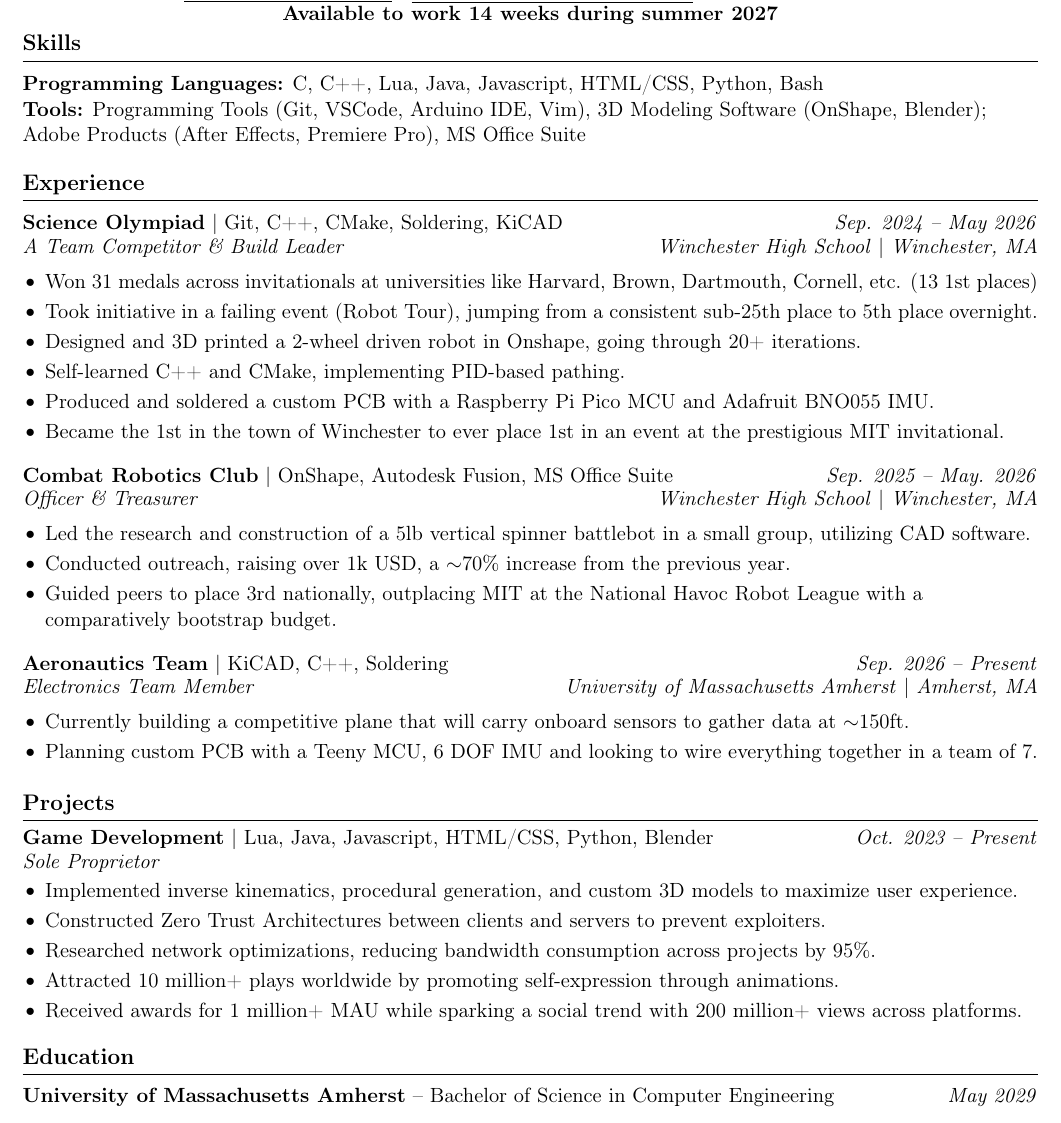
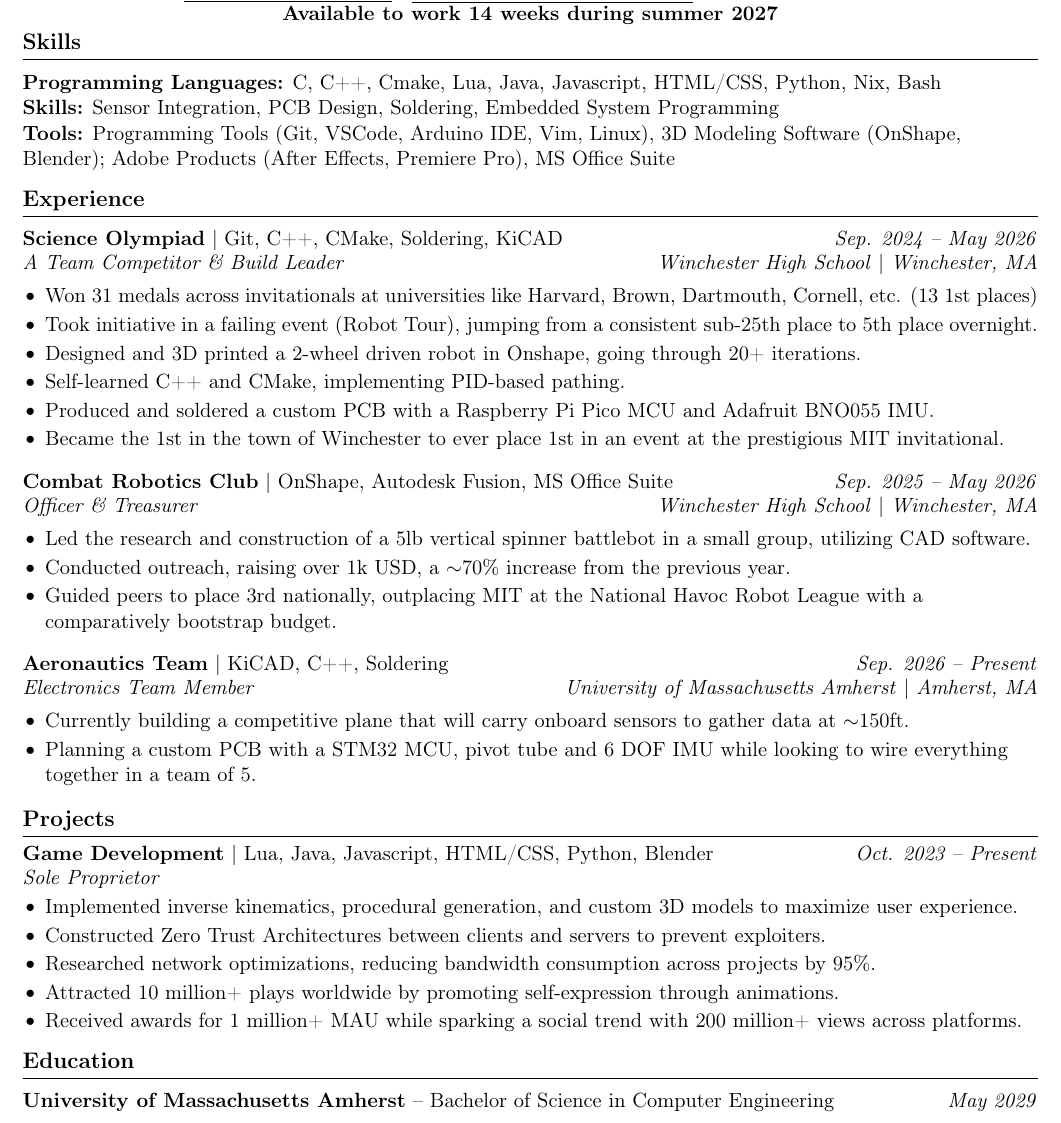
Before and after one commit to toyJig/Resume, a LaTeX CV (Resume.tex): part of the page, cut so that both start at the same text. Compiled offline with pdfLaTeX.

Commit message:
Revise Aero section and fixed small formatting issue.
Removed the excess . in the May date

```diff
--- a/Resume.tex
+++ b/Resume.tex
@@ -42,10 +42,11 @@ right=0.5in]{geometry}              % specify right page margin
 % skills section
 \section*{Skills}
 \vspace{3pt}
-\textbf{Programming Languages:} C, C++, Lua, Java, Javascript, HTML/CSS, Python, Bash   \\
-\textbf{Tools:} Programming Tools (Git, VSCode, Arduino IDE, Vim), 3D Modeling Software (OnShape, Blender); Adobe Products (After Effects, Premiere Pro), MS Office Suite
+\textbf{Programming Languages:} C, C++, Cmake, Lua, Java, Javascript, HTML/CSS, Python, Nix, Bash   \\
+\textbf{Skills:} Sensor Integration, PCB Design, Soldering, Embedded System Programming\\
+\textbf{Tools:} Programming Tools (Git, VSCode, Arduino IDE, Vim, Linux), 3D Modeling Software (OnShape, Blender); Adobe Products (After Effects, Premiere Pro), MS Office Suite
 
-\vspace{-4.5pt}
+\vspace{-8pt}
 
 
 
@@ -65,7 +66,7 @@ right=0.5in]{geometry}              % specify right page margin
   \item Became the 1st in the town of Winchester to ever place 1st in an event at the prestigious MIT invitational.
 \end{itemize}
 
-\textbf{Combat Robotics Club} | OnShape, Autodesk Fusion, MS Office Suite\hfill \textit{Sep. 2025 – May. 2026}\\
+\textbf{Combat Robotics Club} | OnShape, Autodesk Fusion, MS Office Suite\hfill \textit{Sep. 2025 – May 2026}\\
 \vspace{-1pt}
 \textit{Officer \& Treasurer}    \hfill \textit{Winchester High School} | \textit{Winchester, MA}\\
 \vspace{-5pt}
@@ -81,11 +82,11 @@ right=0.5in]{geometry}              % specify right page margin
 \vspace{-5pt}
 \begin{itemize}
   \item Currently building a competitive plane that will carry onboard sensors to gather data at $\sim$150ft.
-  \item Planning custom PCB with a Teeny MCU, 6 DOF IMU and looking to wire everything together in a team of 7.
+  \item Planning a custom PCB with a STM32 MCU, pivot tube and 6 DOF IMU while looking to wire everything together in a team of 5.
 \end{itemize}
 
 % projects section
-\vspace{-12.5pt}
+\vspace{-15pt}
 \section*{Projects}
 \textbf{Game Development} | Lua, Java, Javascript, HTML/CSS, Python, Blender \hfill \textit{Oct. 2023 – Present}\\
 \vspace{-1pt}
@@ -101,7 +102,7 @@ right=0.5in]{geometry}              % specify right page margin
 
 
 % education section
-\vspace{-12.5pt}
+\vspace{-15pt}
 \section*{Education}
 \vspace{3pt}
 \textbf{University of Massachusetts Amherst} -- Bachelor of Science in Computer Engineering\hfill \textit{May 2029} \\
```
